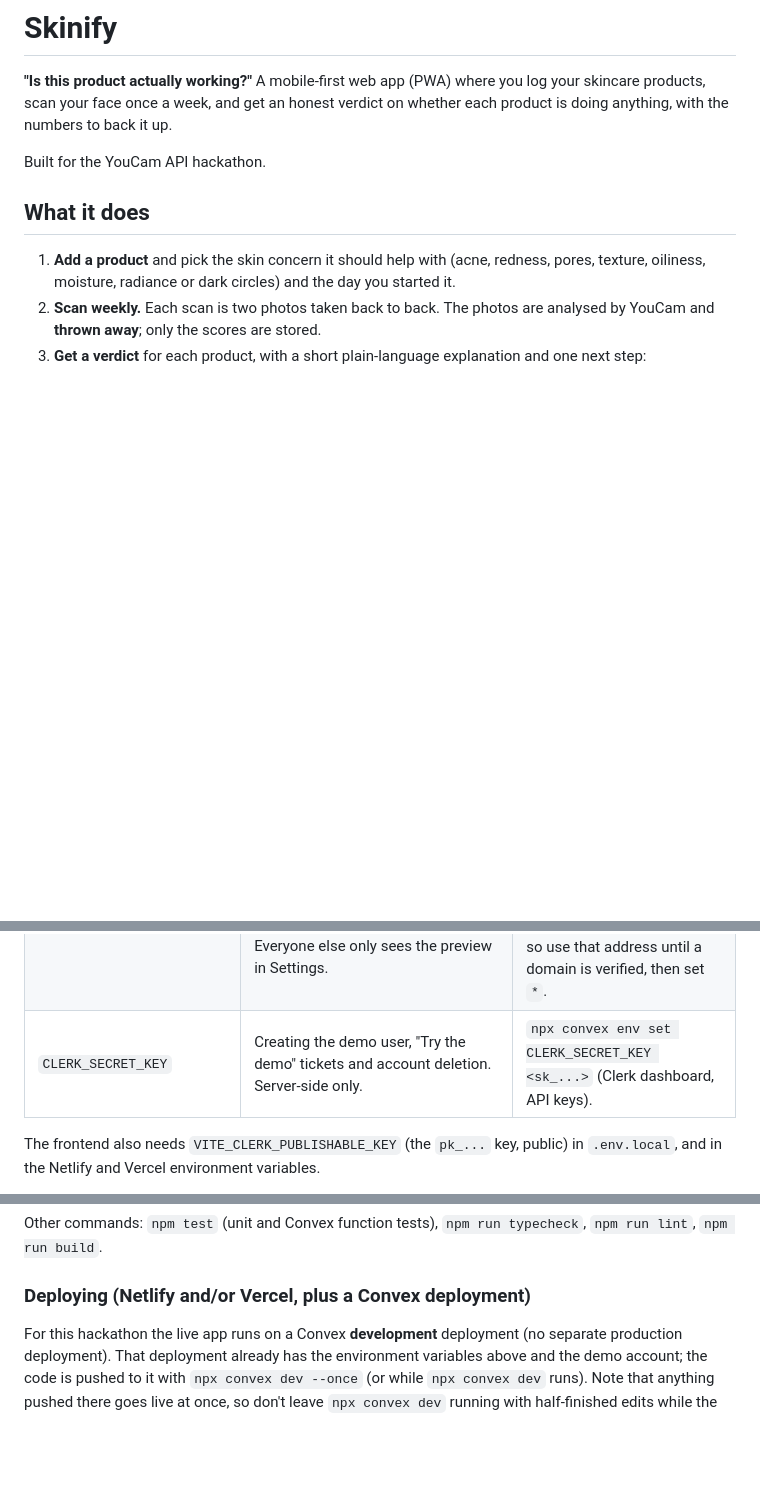
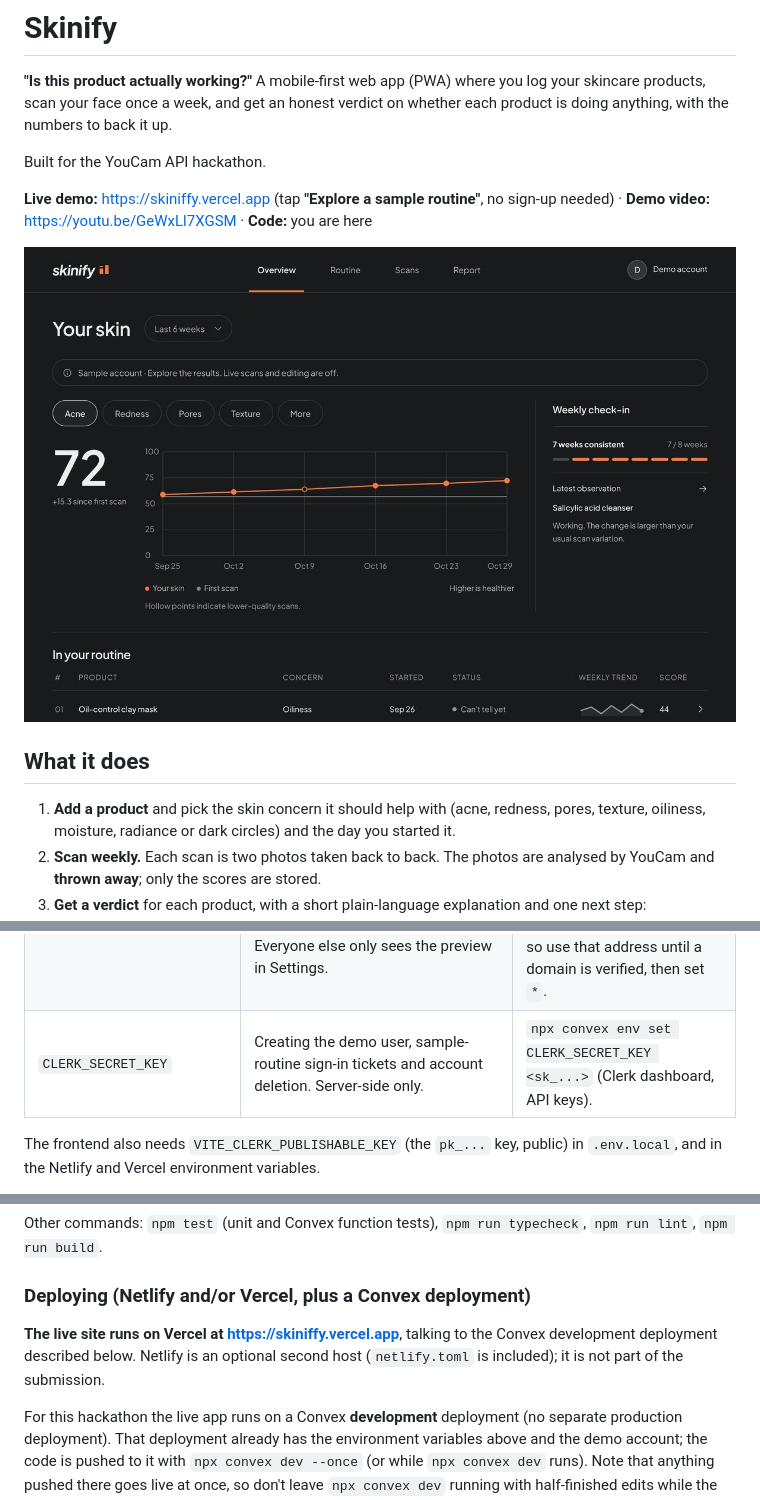
Before and after one commit to Nana-Kojo801/skinify, a Markdown page: README.md, 3 parts joined by grey strips. Drawn GitHub-style; pictures changed too: docs/screenshots/overview.jpg (added); blank space fills up the shorter version.

```diff
--- a/README.md
+++ b/README.md
@@ -3,6 +3,10 @@
 **"Is this product actually working?"** A mobile-first web app (PWA) where you log your skincare products, scan your face once a week, and get an honest verdict on whether each product is doing anything, with the numbers to back it up.
 
 Built for the YouCam API hackathon.
+
+**Live demo:** https://skiniffy.vercel.app (tap **"Explore a sample routine"**, no sign-up needed) · **Demo video:** https://youtu.be/GeWxLl7XGSM · **Code:** you are here
+
+![Skinify overview: the acne score over six weeks, the weekly check-in and the routine](docs/screenshots/overview.jpg)
 
 ## What it does
 
@@ -57,7 +71,7 @@ Then set the server-side environment variables on your Convex deployment (they a
 | `CLERK_JWT_ISSUER_DOMAIN` | Login (Clerk). Convex only accepts sign-in tokens from this Clerk instance. | The **Frontend API URL** from the Clerk dashboard, e.g. `npx convex env set CLERK_JWT_ISSUER_DOMAIN https://your-name-00.clerk.accounts.dev`. |
 | `RESEND_API_KEY`, `EMAIL_FROM`, `APP_URL` | Scan reminder emails ([Resend](https://resend.com)). Without them no email is sent and everything else works. | `npx convex env set RESEND_API_KEY <re_...>`; `EMAIL_FROM` like `Skinify <onboarding@resend.dev>` (the sender must be on a domain verified in Resend, except Resend's test sender); `APP_URL` is the site address used in the email links, e.g. `https://receipts-three-tau.vercel.app`. |
 | `EMAIL_ALLOWED_TO` | Who really gets reminder emails. Unset or empty = nobody (safe default), `*` = everyone, otherwise a comma-separated list of addresses. Everyone else only sees the preview in Settings. | `npx convex env set EMAIL_ALLOWED_TO you@example.org`. Resend's test sender can only reach the Resend account owner, so use that address until a domain is verified, then set `*`. |
-| `CLERK_SECRET_KEY` | Creating the demo user, "Try the demo" tickets and account deletion. Server-side only. | `npx convex env set CLERK_SECRET_KEY <sk_...>` (Clerk dashboard, API keys). |
+| `CLERK_SECRET_KEY` | Creating the demo user, sample-routine sign-in tickets and account deletion. Server-side only. | `npx convex env set CLERK_SECRET_KEY <sk_...>` (Clerk dashboard, API keys). |
 
 The frontend also needs `VITE_CLERK_PUBLISHABLE_KEY` (the `pk_...` key, public) in `.env.local`, and in the Netlify and Vercel environment variables.
 
@@ -72,6 +86,8 @@ npm run reset-demo            # creates the demo user in Clerk if missing and (r
 Other commands: `npm test` (unit and Convex function tests), `npm run typecheck`, `npm run lint`, `npm run build`.
 
 ### Deploying (Netlify and/or Vercel, plus a Convex deployment)
+
+**The live site runs on Vercel at https://skiniffy.vercel.app**, talking to the Convex development deployment described below. Netlify is an optional second host (`netlify.toml` is included); it is not part of the submission.
 
 For this hackathon the live app runs on a Convex **development** deployment (no separate production deployment). That deployment already has the environment variables above and the demo account; the code is pushed to it with `npx convex dev --once` (or while `npx convex dev` runs). Note that anything pushed there goes live at once, so don't leave `npx convex dev` running with half-finished edits while the app is being judged.
 
```
Also changed, not shown: other parts of README.md (+18 -4 lines), CLAUDE.md (+1 -1 lines), docs/screenshots/phones.jpg (added), docs/screenshots/report.jpg (added), docs/screenshots/verdict-working.jpg (added), 1 other file.
